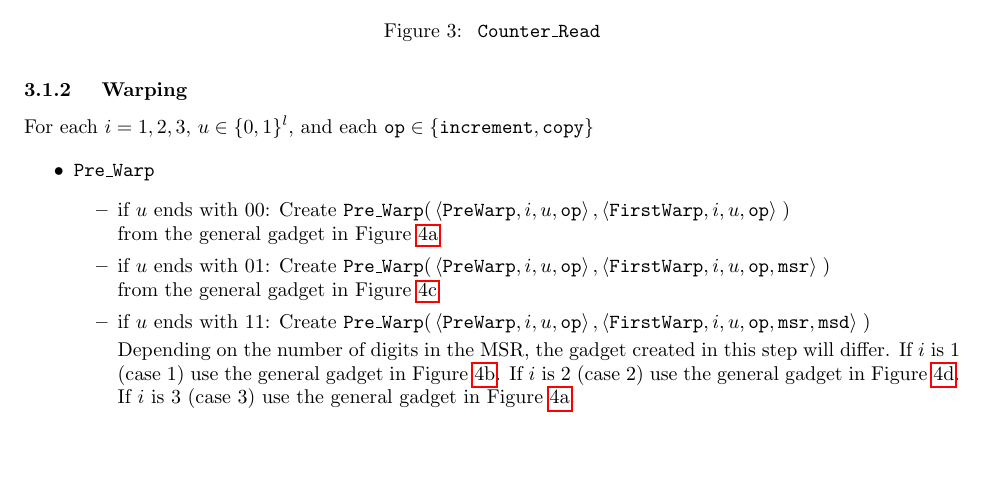
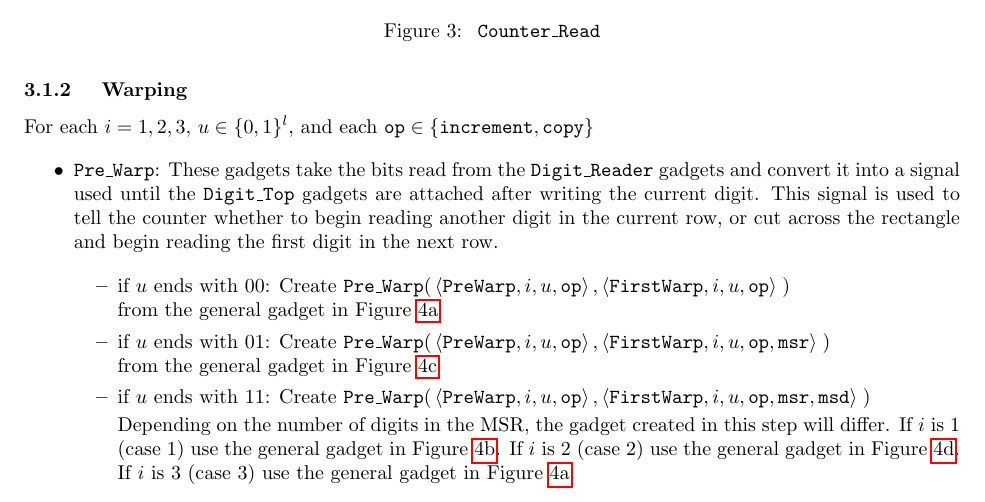
Before and after one commit to LoganWithers/WarpingTileCounter, a LaTeX document (tex/main.tex, which reads tex/warp-units.tex): part of page 4 of 13, cut so that both start at the same text, the shorter picture padded with empty space. Compiled offline with pdfLaTeX.

Commit message:
add comment to pre-warp gadgets

```diff
--- a/tex/warp-units.tex
+++ b/tex/warp-units.tex
@@ -8,7 +8,12 @@
 
 
     \begin{itemize}
-        \item {\prewarp}
+        \item {\prewarp}: These gadgets take the bits read from the {\dreader} gadgets and convert it into
+                          a signal used until the {\dtop} gadgets are attached after writing the current digit. This signal is
+                          used to tell the counter whether to begin reading another digit in the current row,
+                          or cut across the rectangle and begin reading the first digit in the next row.
+
+
             \begin{itemize}
 
             \item if $u$ ends with 00:
```
Also changed, not shown: tex/main.pdf, 2 other files.
